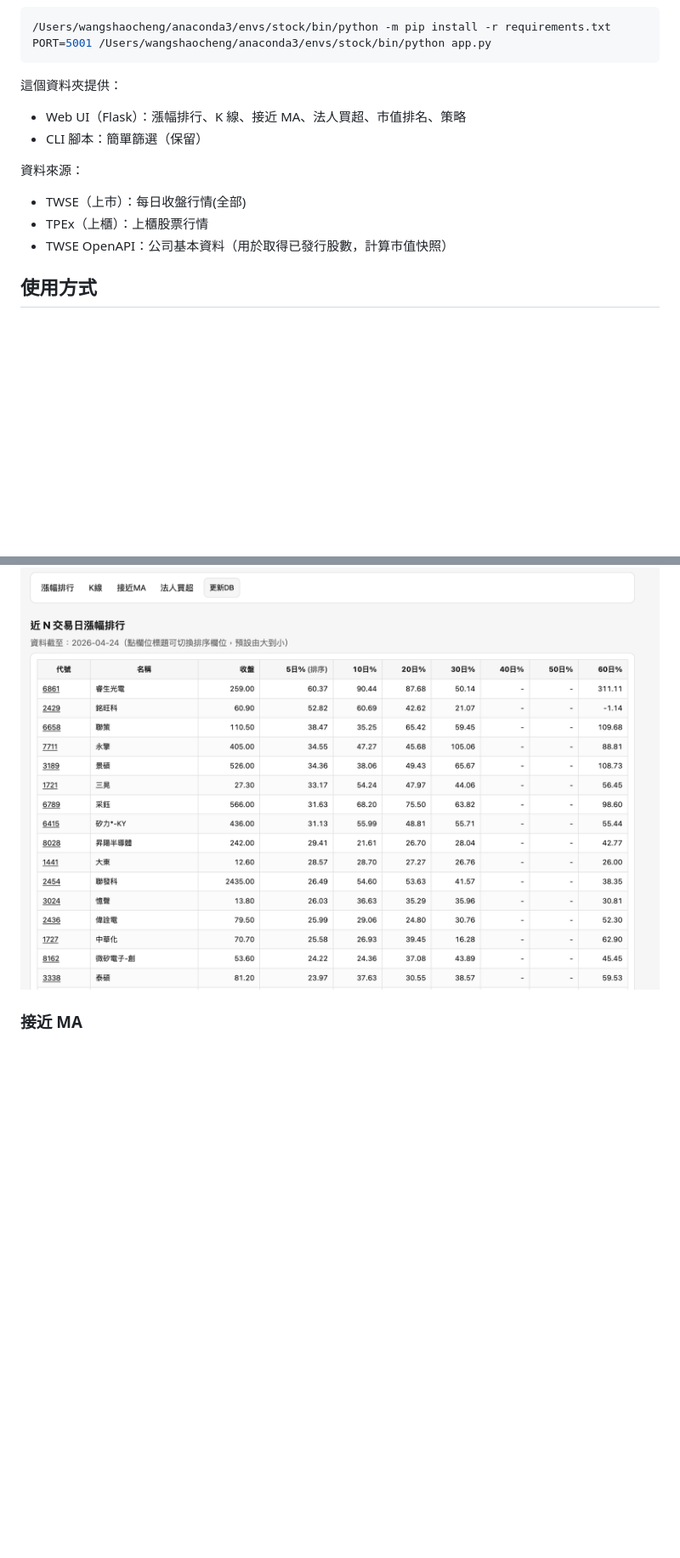
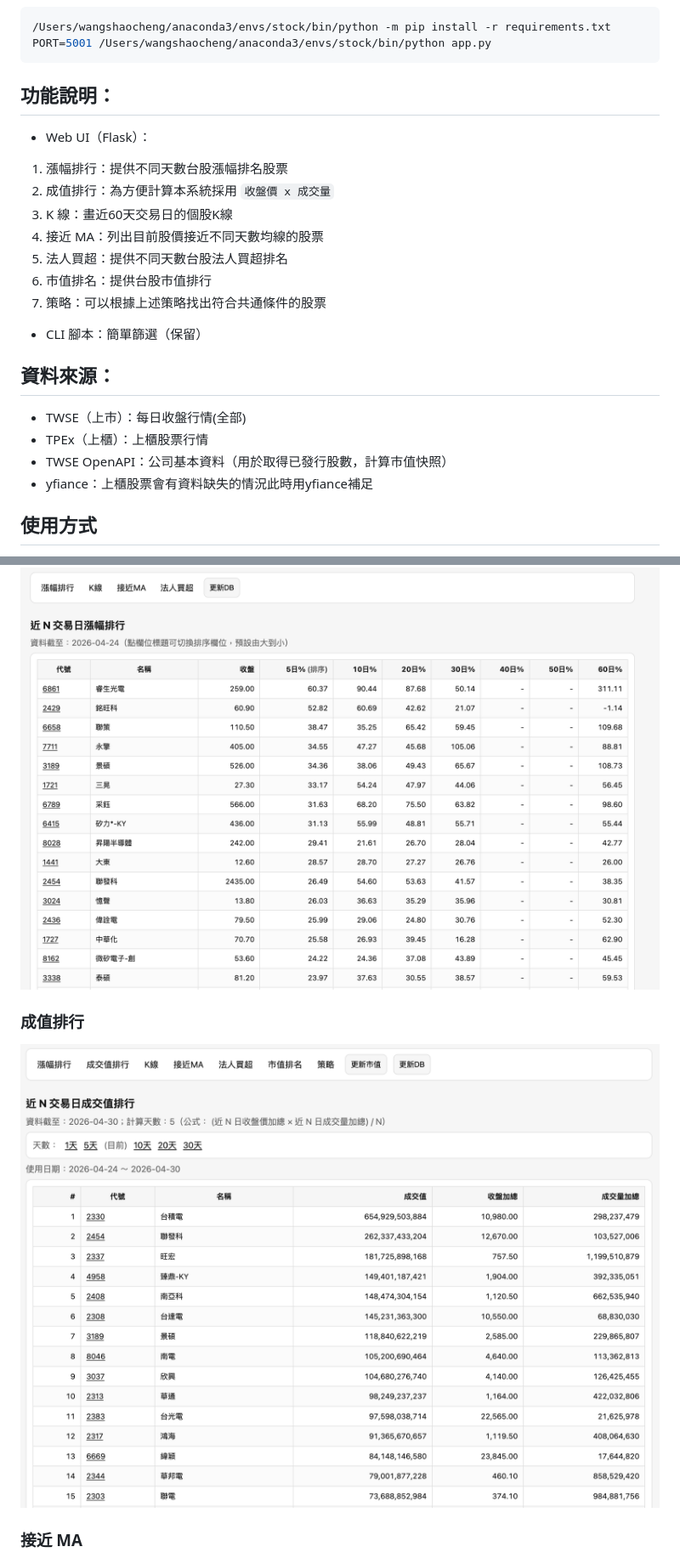
Before and after one commit to samwang1228/stock_rank_web, a Markdown page: README.md, 2 parts joined by grey strips. Shown at 85% size. Drawn GitHub-style; pictures changed too: img/turnover.png (added); blank space fills up the shorter version.

Commit message:
feat: add support for ranking by turnover value

````diff
--- a/README.md
+++ b/README.md
@@ -33,15 +33,23 @@ python app.py
 PORT=5001 /Users/wangshaocheng/anaconda3/envs/stock/bin/python app.py
 ```
 
-這個資料夾提供：
+## 功能說明：
 
-- Web UI（Flask）：漲幅排行、K 線、接近 MA、法人買超、市值排名、策略
+- Web UI（Flask）：
+1. 漲幅排行：提供不同天數台股漲幅排名股票
+2. 成值排行：為方便計算本系統採用 `收盤價 x 成交量`
+3. K 線：畫近60天交易日的個股K線
+4. 接近 MA：列出目前股價接近不同天數均線的股票
+5. 法人買超：提供不同天數台股法人買超排名
+6. 市值排名：提供台股市值排行
+7. 策略：可以根據上述策略找出符合共通條件的股票
 - CLI 腳本：簡單篩選（保留）
 
-資料來源：
+## 資料來源：
 - TWSE（上市）：每日收盤行情(全部)
 - TPEx（上櫃）：上櫃股票行情
 - TWSE OpenAPI：公司基本資料（用於取得已發行股數，計算市值快照）
+- yfiance：上櫃股票會有資料缺失的情況此時用yfiance補足
 
 ## 使用方式
 
@@ -87,6 +96,9 @@ PORT=5001 python app.py
 ### 漲幅排行
 
 ![近 N 交易日漲幅排行](img/Topk.png)
+
+### 成值排行
+![成值排行](img/turnover.png)
 
 ### 接近 MA
 
````
Also changed, not shown: other parts of README.md (+2 -1 lines), 4 other files.
